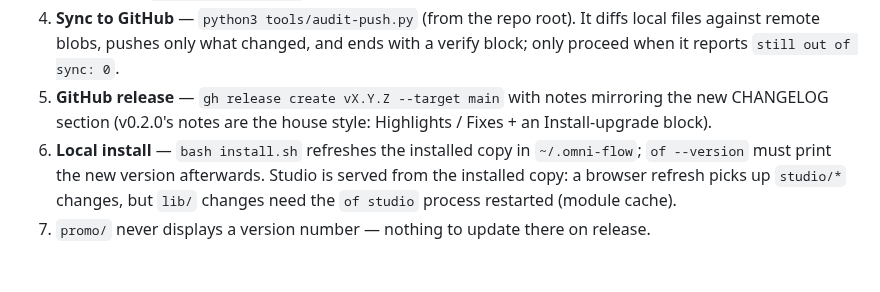
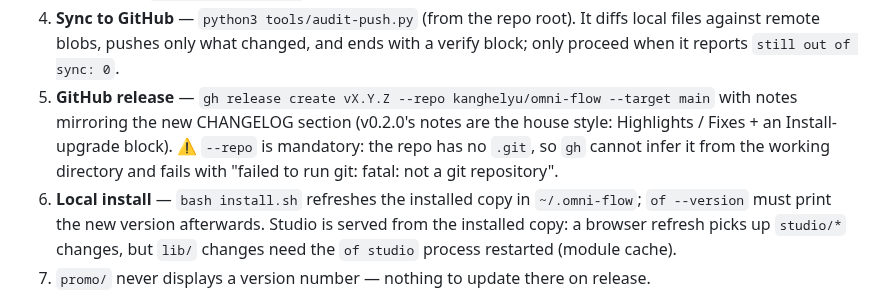
Before and after one commit to kanghelyu/omni-flow, a Markdown page: skills/omni-flow/SKILL.md, the part around the change. Drawn GitHub-style; blank space fills up the shorter version.

Commit message:
sync: align remote with local workspace

```diff
--- a/skills/omni-flow/SKILL.md
+++ b/skills/omni-flow/SKILL.md
@@ -667,9 +667,11 @@ Error / empty JSON) are retried by simply re-running it after ~15 s.
 4. **Sync to GitHub** — `python3 tools/audit-push.py` (from the repo root). It diffs local
    files against remote blobs, pushes only what changed, and ends with a verify block; only
    proceed when it reports `still out of sync: 0`.
-5. **GitHub release** — `gh release create vX.Y.Z --target main` with notes mirroring the new
-   CHANGELOG section (v0.2.0's notes are the house style: Highlights / Fixes + an
-   Install-upgrade block).
+5. **GitHub release** — `gh release create vX.Y.Z --repo kanghelyu/omni-flow --target main`
+   with notes mirroring the new CHANGELOG section (v0.2.0's notes are the house style:
+   Highlights / Fixes + an Install-upgrade block). ⚠️ `--repo` is mandatory: the repo has no
+   `.git`, so `gh` cannot infer it from the working directory and fails with
+   "failed to run git: fatal: not a git repository".
 6. **Local install** — `bash install.sh` refreshes the installed copy in `~/.omni-flow`;
    `of --version` must print the new version afterwards. Studio is served from the installed
    copy: a browser refresh picks up `studio/*` changes, but `lib/` changes need the
```
